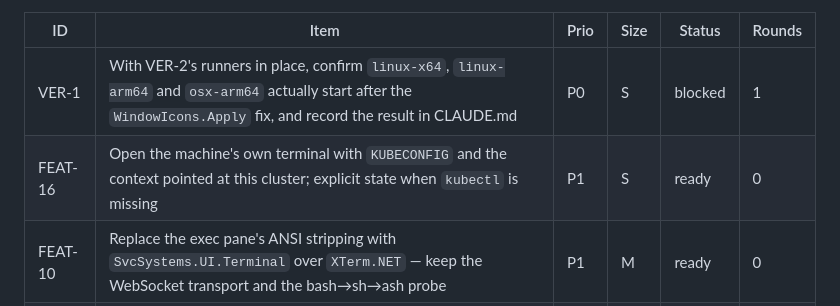
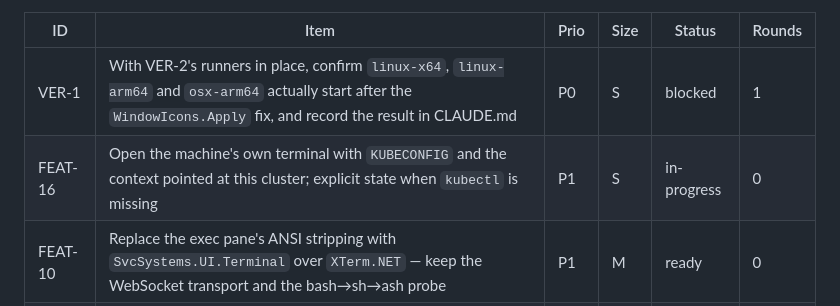
Before and after one commit to Shman4ik/kubeNimbus, a Markdown page: docs/BACKLOG.md, the part around the change. Drawn GitHub-style.

Commit message:
backlog: FEAT-16 in-progress
Co-Authored-By: Claude Opus 5 <noreply@anthropic.com>
Claude-Session: https://claude.ai/code/session_01ViMxuF9ZDz7yN3KG5px4xq

```diff
--- a/docs/BACKLOG.md
+++ b/docs/BACKLOG.md
@@ -39,7 +39,7 @@ rather than here.
 | ID | Item | Prio | Size | Status | Rounds |
 |---|---|---|---|---|---|
 | VER-1 | With VER-2's runners in place, confirm `linux-x64`, `linux-arm64` and `osx-arm64` actually start after the `WindowIcons.Apply` fix, and record the result in CLAUDE.md | P0 | S | blocked | 1 |
-| FEAT-16 | Open the machine's own terminal with `KUBECONFIG` and the context pointed at this cluster; explicit state when `kubectl` is missing | P1 | S | ready | 0 |
+| FEAT-16 | Open the machine's own terminal with `KUBECONFIG` and the context pointed at this cluster; explicit state when `kubectl` is missing | P1 | S | in-progress | 0 |
 | FEAT-10 | Replace the exec pane's ANSI stripping with `SvcSystems.UI.Terminal` over `XTerm.NET` — keep the WebSocket transport and the bash→sh→ash probe | P1 | M | ready | 0 |
 | VER-3 | Change the Ctrl/Cmd hotkey scheme with the app running (Xvfb is enough) — bindings, F1 sheet and tooltips must all re-render, old gesture must stop working | P1 | S | ready | 0 |
 | FEAT-2 | Drive list columns from a CRD's `additionalPrinterColumns`, leaving `ResourceStatusSummary` owning the built-ins | P1 | M | ready | 0 |
```
